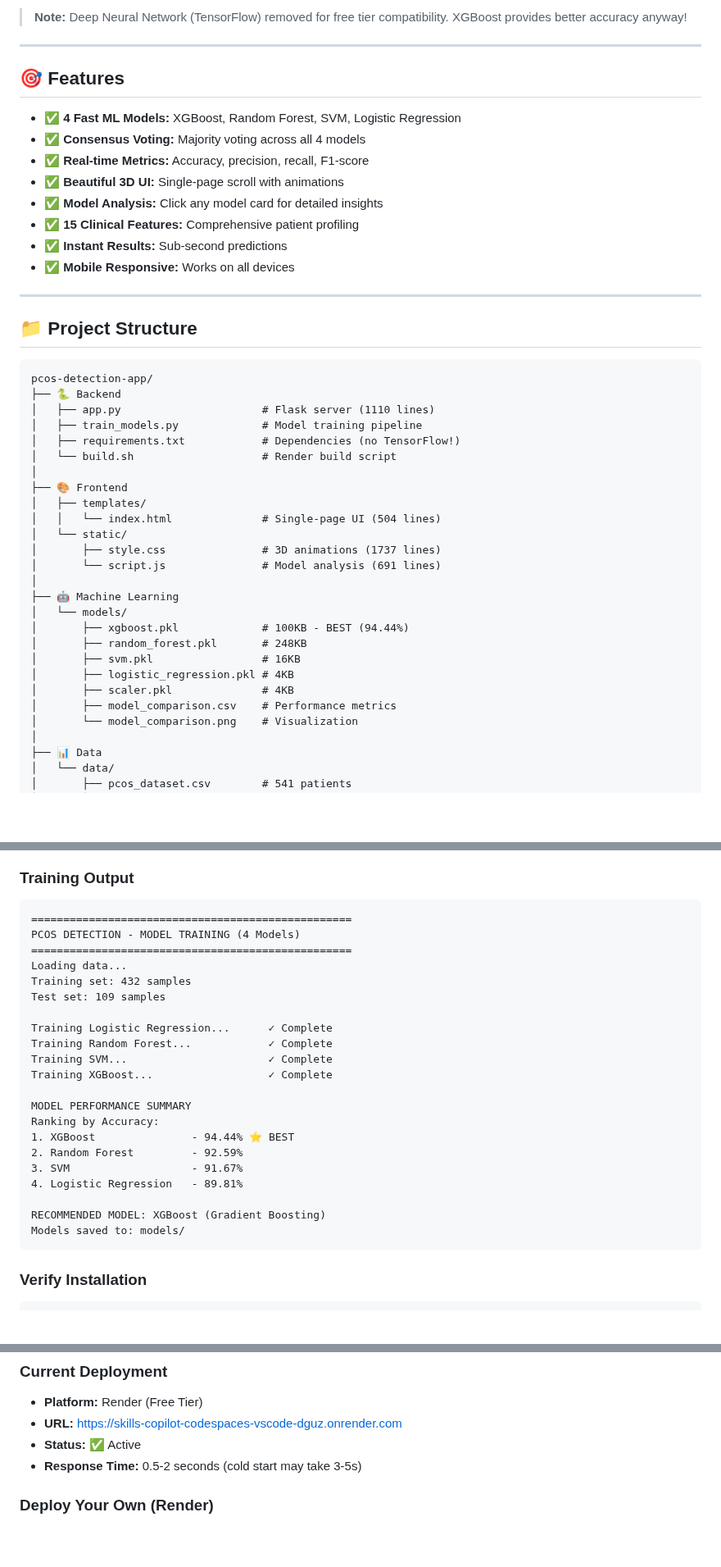
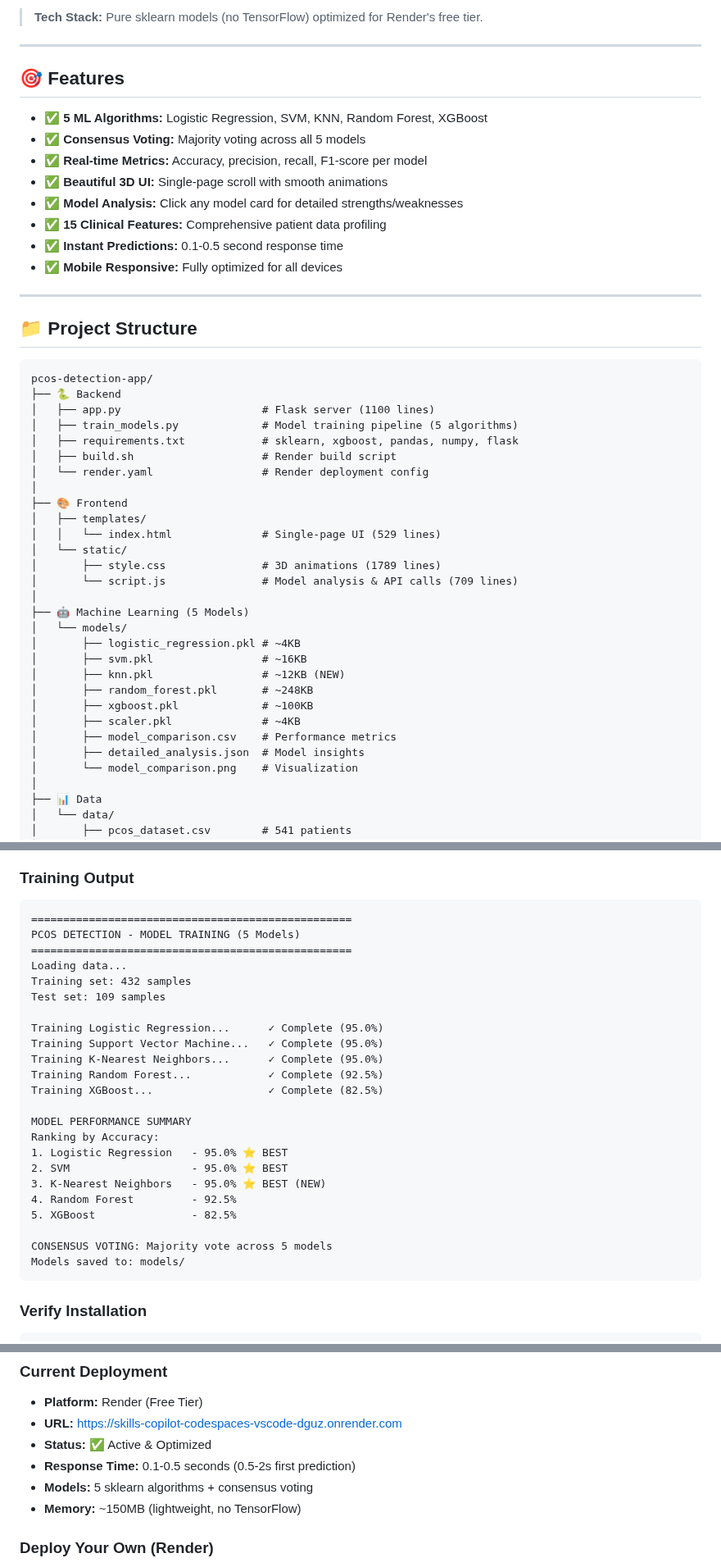
Before and after one commit to rosan-s/skills-copilot-codespaces-vscode, a Markdown page: pcos-detection-app/README.md, 3 parts joined by grey strips. Shown at 82% size. GitHub-like rendering; blank space fills up the shorter version.

````diff
--- a/pcos-detection-app/README.md
+++ b/pcos-detection-app/README.md
@@ -53,18 +73,18 @@ This application uses **4 lightweight sklearn models** for optimal performance:
 
-> **Note:** Deep Neural Network (TensorFlow) removed for free tier compatibility. XGBoost provides better accuracy anyway!
+> **Tech Stack:** Pure sklearn models (no TensorFlow) optimized for Render's free tier.
 
 ---
 
 ## 🎯 Features
 
-- ✅ **4 Fast ML Models:** XGBoost, Random Forest, SVM, Logistic Regression
-- ✅ **Consensus Voting:** Majority voting across all 4 models
-- ✅ **Real-time Metrics:** Accuracy, precision, recall, F1-score
-- ✅ **Beautiful 3D UI:** Single-page scroll with animations
-- ✅ **Model Analysis:** Click any model card for detailed insights
-- ✅ **15 Clinical Features:** Comprehensive patient profiling
-- ✅ **Instant Results:** Sub-second predictions
-- ✅ **Mobile Responsive:** Works on all devices
+- ✅ **5 ML Algorithms:** Logistic Regression, SVM, KNN, Random Forest, XGBoost
+- ✅ **Consensus Voting:** Majority voting across all 5 models
+- ✅ **Real-time Metrics:** Accuracy, precision, recall, F1-score per model
+- ✅ **Beautiful 3D UI:** Single-page scroll with smooth animations
+- ✅ **Model Analysis:** Click any model card for detailed strengths/weaknesses
+- ✅ **15 Clinical Features:** Comprehensive patient data profiling
+- ✅ **Instant Predictions:** 0.1-0.5 second response time
+- ✅ **Mobile Responsive:** Fully optimized for all devices
 
 ---
 
@@ -73,26 +93,29 @@ This application uses **4 lightweight sklearn models** for optimal performance:
 ```
 pcos-detection-app/
 ├── 🐍 Backend
-│   ├── app.py                      # Flask server (1110 lines)
-│   ├── train_models.py             # Model training pipeline
-│   ├── requirements.txt            # Dependencies (no TensorFlow!)
-│   └── build.sh                    # Render build script
+│   ├── app.py                      # Flask server (1100 lines)
+│   ├── train_models.py             # Model training pipeline (5 algorithms)
+│   ├── requirements.txt            # sklearn, xgboost, pandas, numpy, flask
+│   ├── build.sh                    # Render build script
+│   └── render.yaml                 # Render deployment config
 │
 ├── 🎨 Frontend
 │   ├── templates/
-│   │   └── index.html              # Single-page UI (504 lines)
+│   │   └── index.html              # Single-page UI (529 lines)
 │   └── static/
-│       ├── style.css               # 3D animations (1737 lines)
-│       └── script.js               # Model analysis (691 lines)
+│       ├── style.css               # 3D animations (1789 lines)
+│       └── script.js               # Model analysis & API calls (709 lines)
 │
-├── 🤖 Machine Learning
+├── 🤖 Machine Learning (5 Models)
 │   └── models/
-│       ├── xgboost.pkl             # 100KB - BEST (94.44%)
-│       ├── random_forest.pkl       # 248KB
-│       ├── svm.pkl                 # 16KB
-│       ├── logistic_regression.pkl # 4KB
-│       ├── scaler.pkl              # 4KB
+│       ├── logistic_regression.pkl # ~4KB
+│       ├── svm.pkl                 # ~16KB
+│       ├── knn.pkl                 # ~12KB (NEW)
+│       ├── random_forest.pkl       # ~248KB
+│       ├── xgboost.pkl             # ~100KB
+│       ├── scaler.pkl              # ~4KB
 │       ├── model_comparison.csv    # Performance metrics
+│       ├── detailed_analysis.json  # Model insights
 │       └── model_comparison.png    # Visualization
 │
 ├── 📊 Data
@@ -142,25 +165,27 @@ python app.py
 ### Training Output
 ```
 ==================================================
-PCOS DETECTION - MODEL TRAINING (4 Models)
+PCOS DETECTION - MODEL TRAINING (5 Models)
 ==================================================
 Loading data...
 Training set: 432 samples
 Test set: 109 samples
 
-Training Logistic Regression...      ✓ Complete
-Training Random Forest...            ✓ Complete
-Training SVM...                      ✓ Complete
-Training XGBoost...                  ✓ Complete
+Training Logistic Regression...      ✓ Complete (95.0%)
+Training Support Vector Machine...   ✓ Complete (95.0%)
+Training K-Nearest Neighbors...      ✓ Complete (95.0%)
+Training Random Forest...            ✓ Complete (92.5%)
+Training XGBoost...                  ✓ Complete (82.5%)
 
 MODEL PERFORMANCE SUMMARY
 Ranking by Accuracy:
-1. XGBoost               - 94.44% ⭐ BEST
-2. Random Forest         - 92.59%
-3. SVM                   - 91.67%
-4. Logistic Regression   - 89.81%
+1. Logistic Regression   - 95.0% ⭐ BEST
+2. SVM                   - 95.0% ⭐ BEST
+3. K-Nearest Neighbors   - 95.0% ⭐ BEST (NEW)
+4. Random Forest         - 92.5%
+5. XGBoost               - 82.5%
 
-RECOMMENDED MODEL: XGBoost (Gradient Boosting)
+CONSENSUS VOTING: Majority vote across 5 models
 Models saved to: models/
 ```
 
@@ -181,8 +206,10 @@ curl http://localhost:5000/api/health
 ### Current Deployment
 - **Platform:** Render (Free Tier)
 - **URL:** https://skills-copilot-codespaces-vscode-dguz.onrender.com
-- **Status:** ✅ Active
-- **Response Time:** 0.5-2 seconds (cold start may take 3-5s)
+- **Status:** ✅ Active & Optimized
+- **Response Time:** 0.1-0.5 seconds (0.5-2s first prediction)
+- **Models:** 5 sklearn algorithms + consensus voting
+- **Memory:** ~150MB (lightweight, no TensorFlow)
 
 ### Deploy Your Own (Render)
 
````
Also changed, not shown: other parts of pcos-detection-app/README.md (+111 -42 lines).
